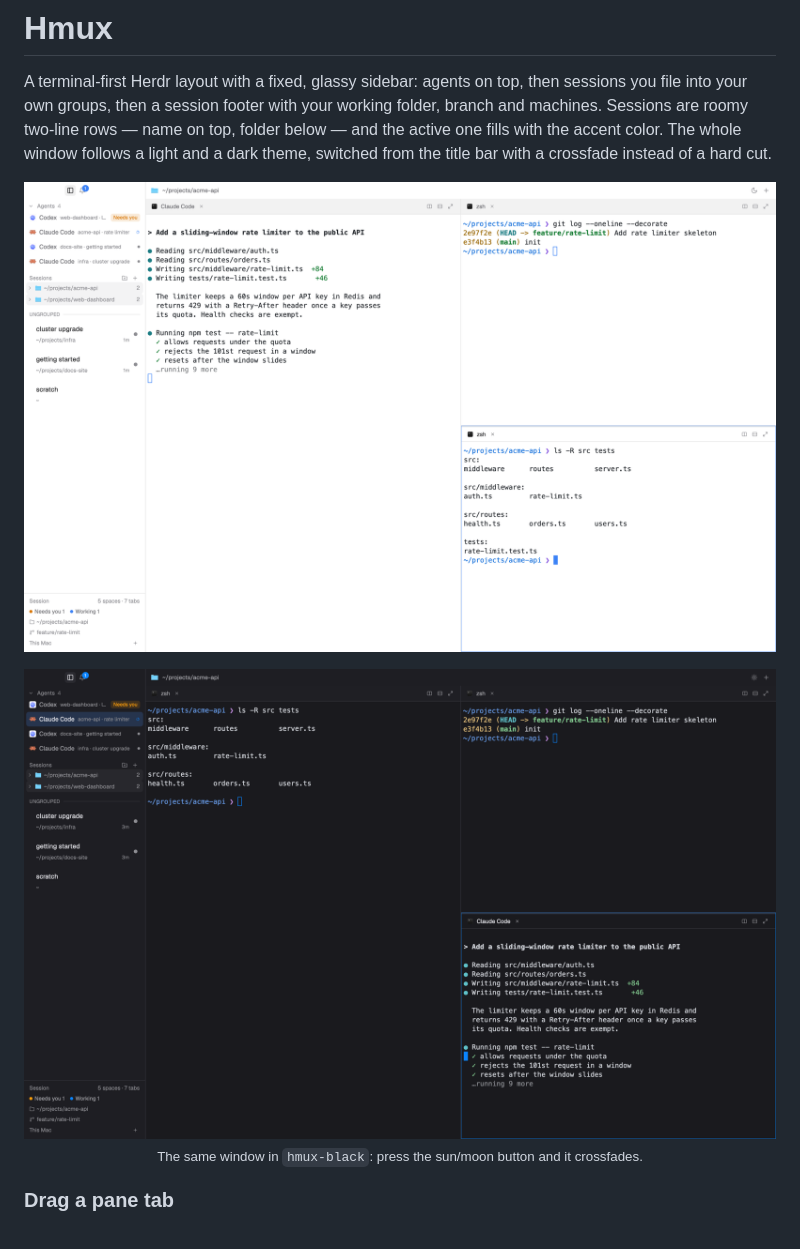
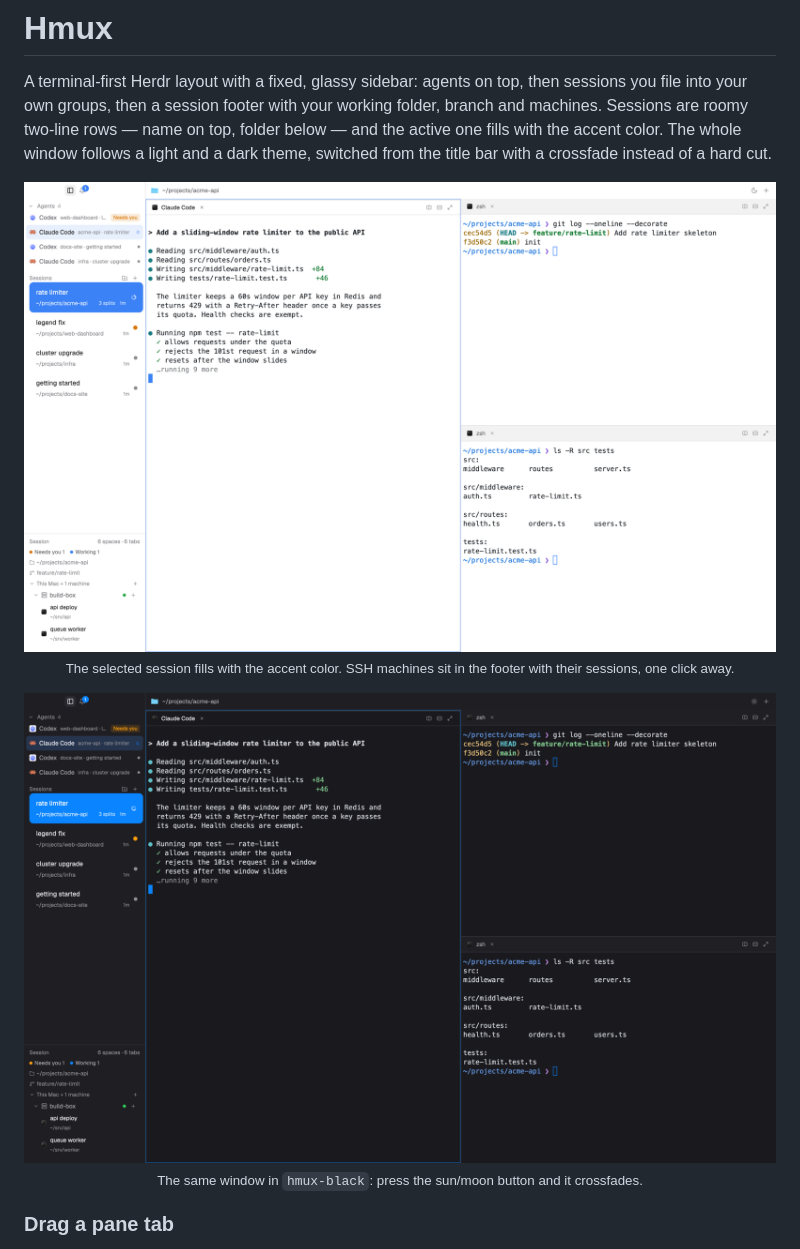
Before and after one commit to cuqe/Hmux, a Markdown page: README.md, the part around one of its changes. GitHub-like rendering; pictures changed too: docs/dark.png, preview.png.

Commit message:
README hero shows a selected session and an SSH machine
The screenshots now show the selected session filled with the accent color
and a connected machine with its sessions in the footer. The machine is a
throwaway one reached through a local --via command, so nothing real shows.

Co-Authored-By: Claude Opus 5.5 <noreply@anthropic.com>

```diff
--- a/README.md
+++ b/README.md
@@ -8,7 +8,8 @@ follows a light and a dark theme, switched from the title bar with a crossfade
 instead of a hard cut.
 
 <p align="center">
-  <img src="preview.png" alt="Hmux in its light theme: the agents and sessions sidebar beside a Claude Code pane and two shell panes" width="900">
+  <img src="preview.png" alt="Hmux in its light theme: agents on top, the selected session filled blue, an SSH machine with its sessions in the footer, beside a Claude Code pane and two shell panes" width="900">
+  <br><sub>The selected session fills with the accent color. SSH machines sit in the footer with their sessions, one click away.</sub>
 </p>
 
 <p align="center">
```
Also changed, not shown: other parts of README.md (+1 -1 lines).
